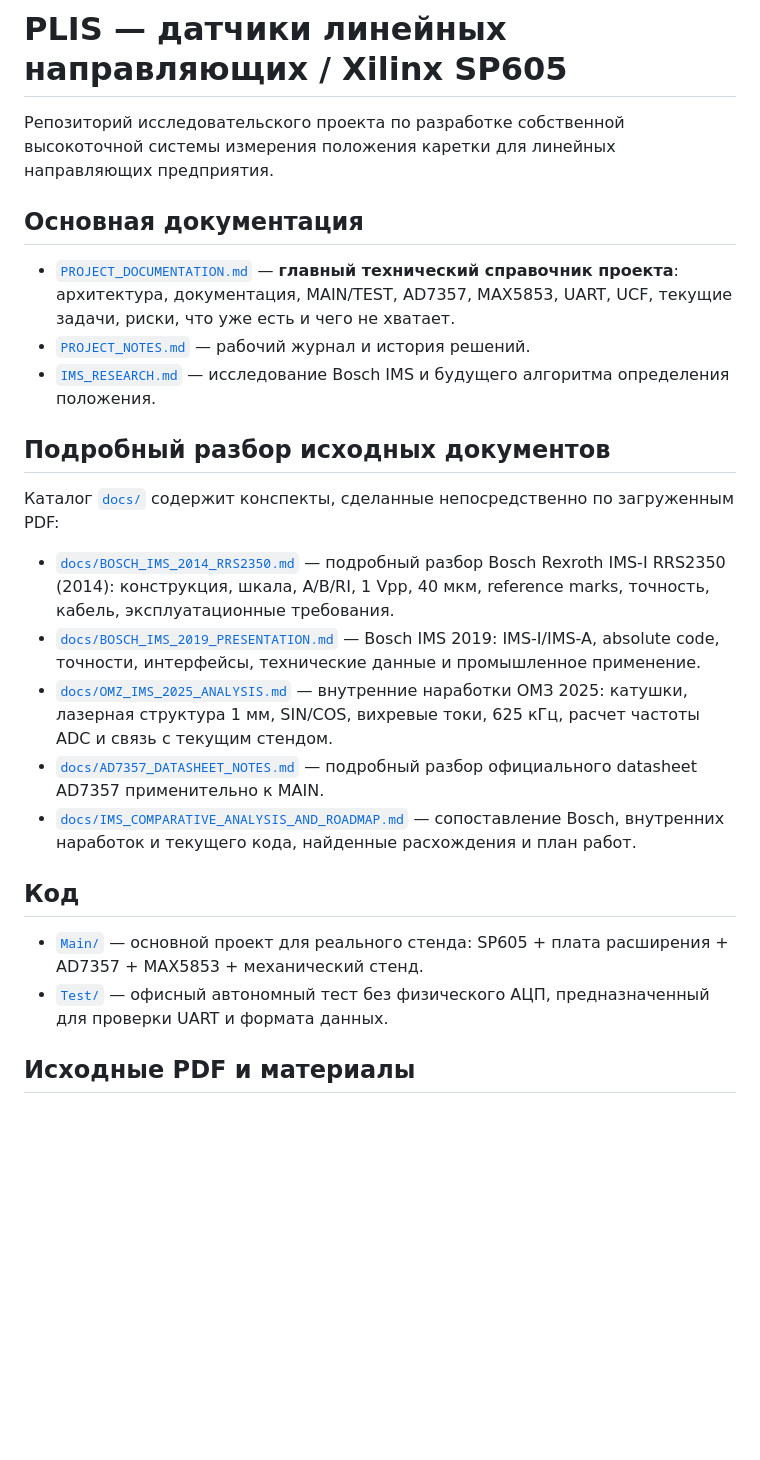
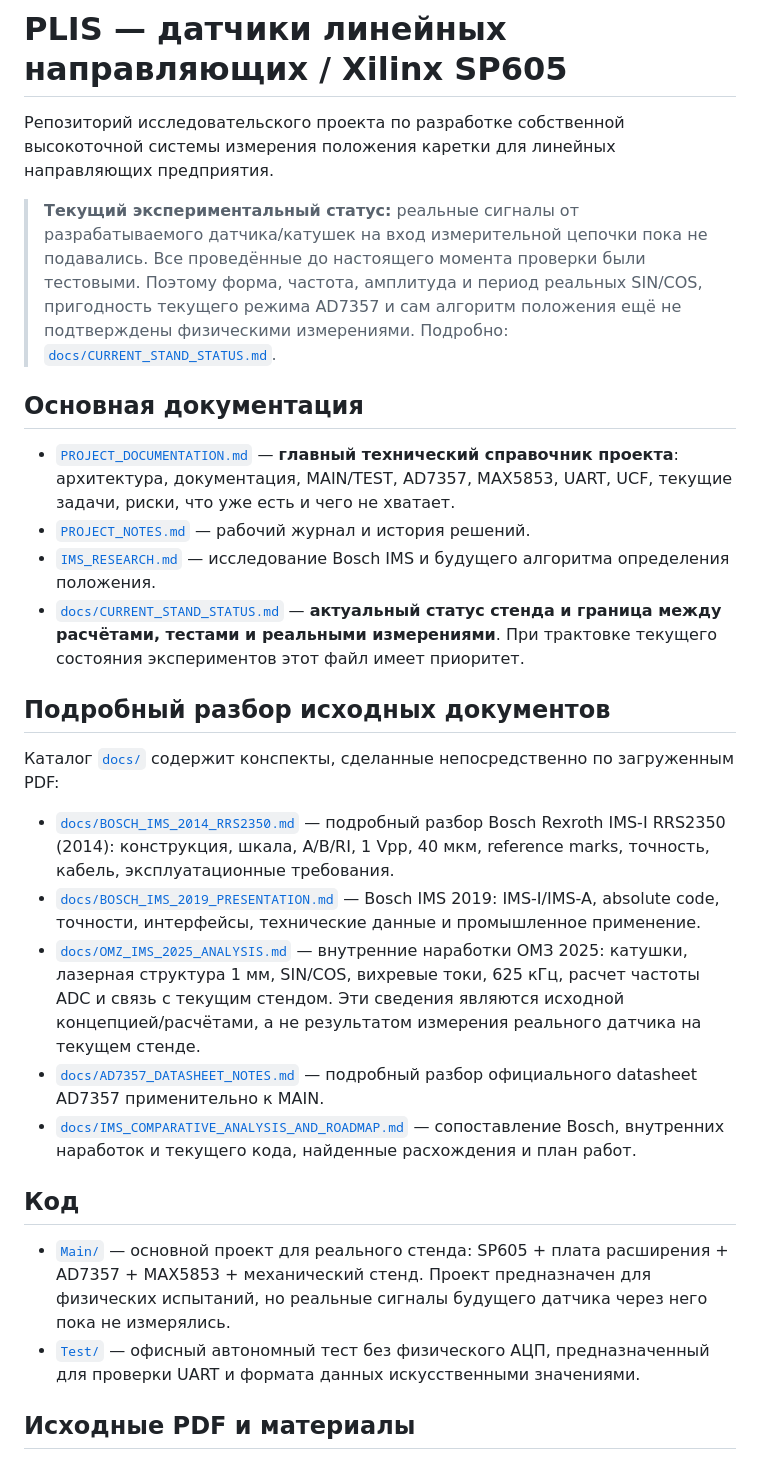
Before and after one commit to ZayatzS22/PLIS, a Markdown page: README.md, the part around one of its changes. Rendered like a GitHub page; blank space fills up the shorter version.

```diff
--- a/README.md
+++ b/README.md
@@ -1,12 +1,15 @@
 # PLIS — датчики линейных направляющих / Xilinx SP605
 
 Репозиторий исследовательского проекта по разработке собственной высокоточной системы измерения положения каретки для линейных направляющих предприятия.
+
+> **Текущий экспериментальный статус:** реальные сигналы от разрабатываемого датчика/катушек на вход измерительной цепочки пока не подавались. Все проведённые до настоящего момента проверки были тестовыми. Поэтому форма, частота, амплитуда и период реальных SIN/COS, пригодность текущего режима AD7357 и сам алгоритм положения ещё не подтверждены физическими измерениями. Подробно: [`docs/CURRENT_STAND_STATUS.md`](docs/CURRENT_STAND_STATUS.md).
 
 ## Основная документация
 
 - [`PROJECT_DOCUMENTATION.md`](PROJECT_DOCUMENTATION.md) — **главный технический справочник проекта**: архитектура, документация, MAIN/TEST, AD7357, MAX5853, UART, UCF, текущие задачи, риски, что уже есть и чего не хватает.
 - [`PROJECT_NOTES.md`](PROJECT_NOTES.md) — рабочий журнал и история решений.
 - [`IMS_RESEARCH.md`](IMS_RESEARCH.md) — исследование Bosch IMS и будущего алгоритма определения положения.
+- [`docs/CURRENT_STAND_STATUS.md`](docs/CURRENT_STAND_STATUS.md) — **актуальный статус стенда и граница между расчётами, тестами и реальными измерениями**. При трактовке текущего состояния экспериментов этот файл имеет приоритет.
 
 ## Подробный разбор исходных документов
 
@@ -14,14 +17,14 @@
 
 - [`docs/BOSCH_IMS_2014_RRS2350.md`](docs/BOSCH_IMS_2014_RRS2350.md) — подробный разбор Bosch Rexroth IMS-I RRS2350 (2014): конструкция, шкала, A/B/RI, 1 Vpp, 40 мкм, reference marks, точность, кабель, эксплуатационные требования.
 - [`docs/BOSCH_IMS_2019_PRESENTATION.md`](docs/BOSCH_IMS_2019_PRESENTATION.md) — Bosch IMS 2019: IMS-I/IMS-A, absolute code, точности, интерфейсы, технические данные и промышленное применение.
-- [`docs/OMZ_IMS_2025_ANALYSIS.md`](docs/OMZ_IMS_2025_ANALYSIS.md) — внутренние наработки ОМЗ 2025: катушки, лазерная структура 1 мм, SIN/COS, вихревые токи, 625 кГц, расчет частоты ADC и связь с текущим стендом.
+- [`docs/OMZ_IMS_2025_ANALYSIS.md`](docs/OMZ_IMS_2025_ANALYSIS.md) — внутренние наработки ОМЗ 2025: катушки, лазерная структура 1 мм, SIN/COS, вихревые токи, 625 кГц, расчет частоты ADC и связь с текущим стендом. Эти сведения являются исходной концепцией/расчётами, а не результатом измерения реального датчика на текущем стенде.
 - [`docs/AD7357_DATASHEET_NOTES.md`](docs/AD7357_DATASHEET_NOTES.md) — подробный разбор официального datasheet AD7357 применительно к MAIN.
 - [`docs/IMS_COMPARATIVE_ANALYSIS_AND_ROADMAP.md`](docs/IMS_COMPARATIVE_ANALYSIS_AND_ROADMAP.md) — сопоставление Bosch, внутренних наработок и текущего кода, найденные расхождения и план работ.
 
 ## Код
 
-- [`Main/`](Main/) — основной проект для реального стенда: SP605 + плата расширения + AD7357 + MAX5853 + механический стенд.
-- [`Test/`](Test/) — офисный автономный тест без физического АЦП, предназначенный для проверки UART и формата данных.
+- [`Main/`](Main/) — основной проект для реального стенда: SP605 + плата расширения + AD7357 + MAX5853 + механический стенд. Проект предназначен для физических испытаний, но реальные сигналы будущего датчика через него пока не измерялись.
+- [`Test/`](Test/) — офисный автономный тест без физического АЦП, предназначенный для проверки UART и формата данных искусственными значениями.
 
 ## Исходные PDF и материалы
 
```
Also changed, not shown: other parts of README.md (+10 -8 lines).
